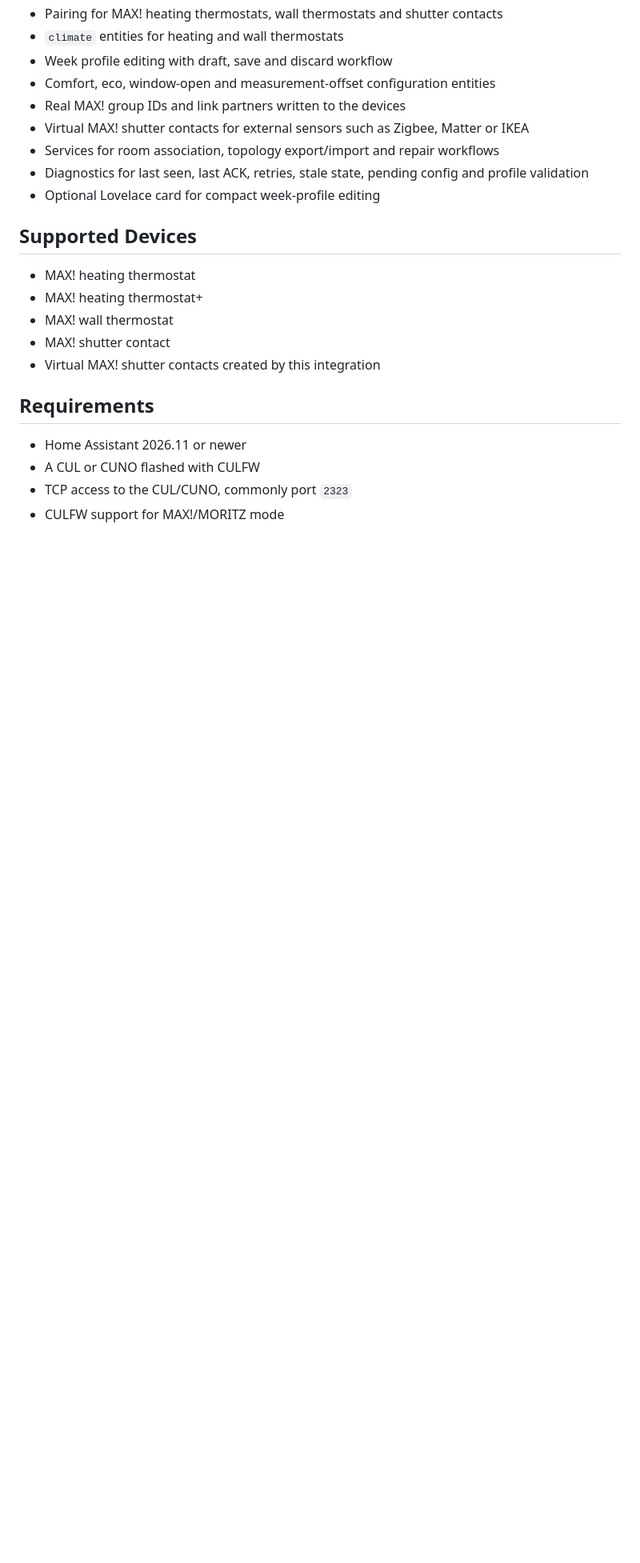
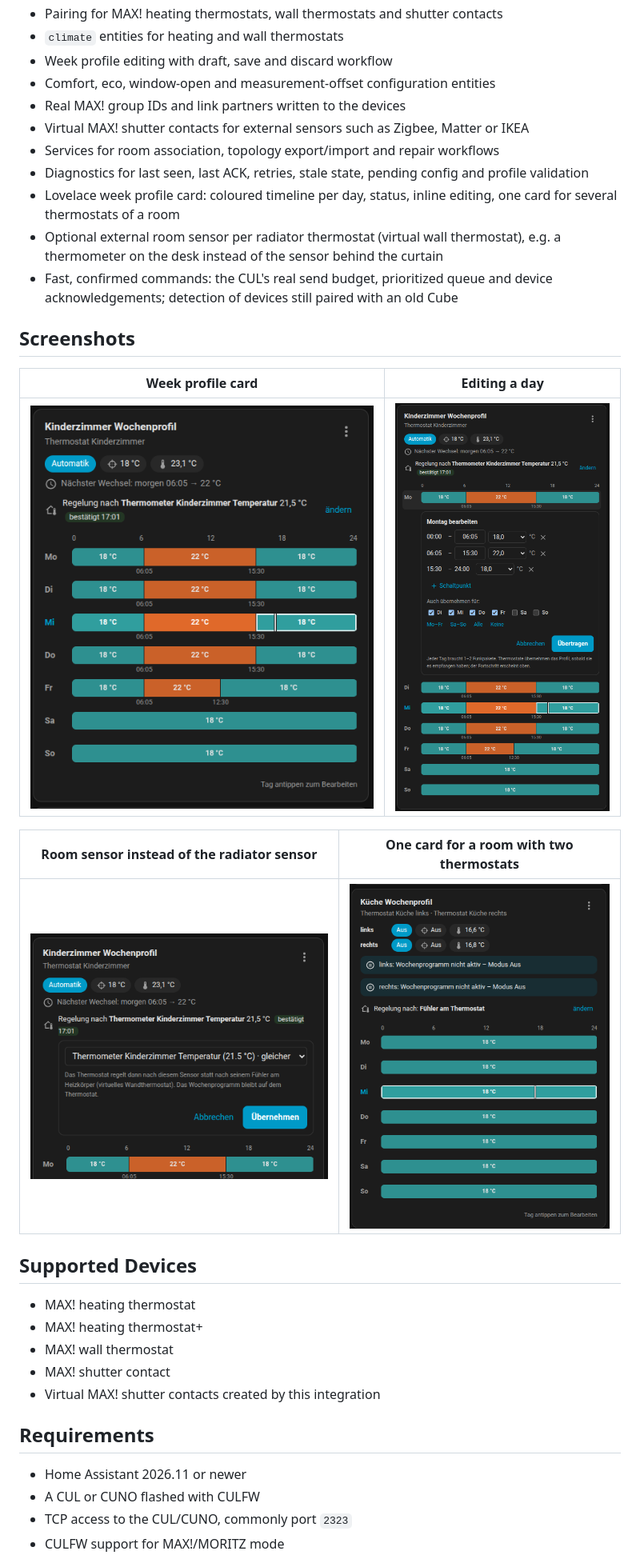
Before and after one commit to thnow/MAX-via-Cul, a Markdown page: README.md, the part around one of its changes. Shown at 80% size. GitHub-like rendering; pictures changed too: docs/images/room-sensor.png (added), docs/images/shared-room-card.png (added), docs/images/week-profile-card.png (added); blank space fills up the shorter version.

```diff
--- a/README.md
+++ b/README.md
@@ -21,7 +21,23 @@ protocol locally.
 - Virtual MAX! shutter contacts for external sensors such as Zigbee, Matter or IKEA
 - Services for room association, topology export/import and repair workflows
 - Diagnostics for last seen, last ACK, retries, stale state, pending config and profile validation
-- Optional Lovelace card for compact week-profile editing
+- Lovelace week profile card: coloured timeline per day, status, inline editing,
+  one card for several thermostats of a room
+- Optional external room sensor per radiator thermostat (virtual wall
+  thermostat), e.g. a thermometer on the desk instead of the sensor behind the
+  curtain
+- Fast, confirmed commands: the CUL's real send budget, prioritized queue and
+  device acknowledgements; detection of devices still paired with an old Cube
+
+## Screenshots
+
+| Week profile card | Editing a day |
+|---|---|
+| ![Week profile card with timeline, status and room sensor](https://raw.githubusercontent.com/thnow/MAX-via-Cul/main/docs/images/week-profile-card.png) | ![Inline day editor with copy to other days](https://raw.githubusercontent.com/thnow/MAX-via-Cul/main/docs/images/week-profile-editor.png) |
+
+| Room sensor instead of the radiator sensor | One card for a room with two thermostats |
+|---|---|
+| ![Choosing an external room sensor](https://raw.githubusercontent.com/thnow/MAX-via-Cul/main/docs/images/room-sensor.png) | ![Shared card for two radiator thermostats](https://raw.githubusercontent.com/thnow/MAX-via-Cul/main/docs/images/shared-room-card.png) |
 
 ## Supported Devices
 
```
Also changed, not shown: other parts of README.md (+1 -1 lines), custom_components/cul_max/README.en.md (+8 -0 lines), custom_components/cul_max/README.md (+8 -0 lines), 1 other file.
